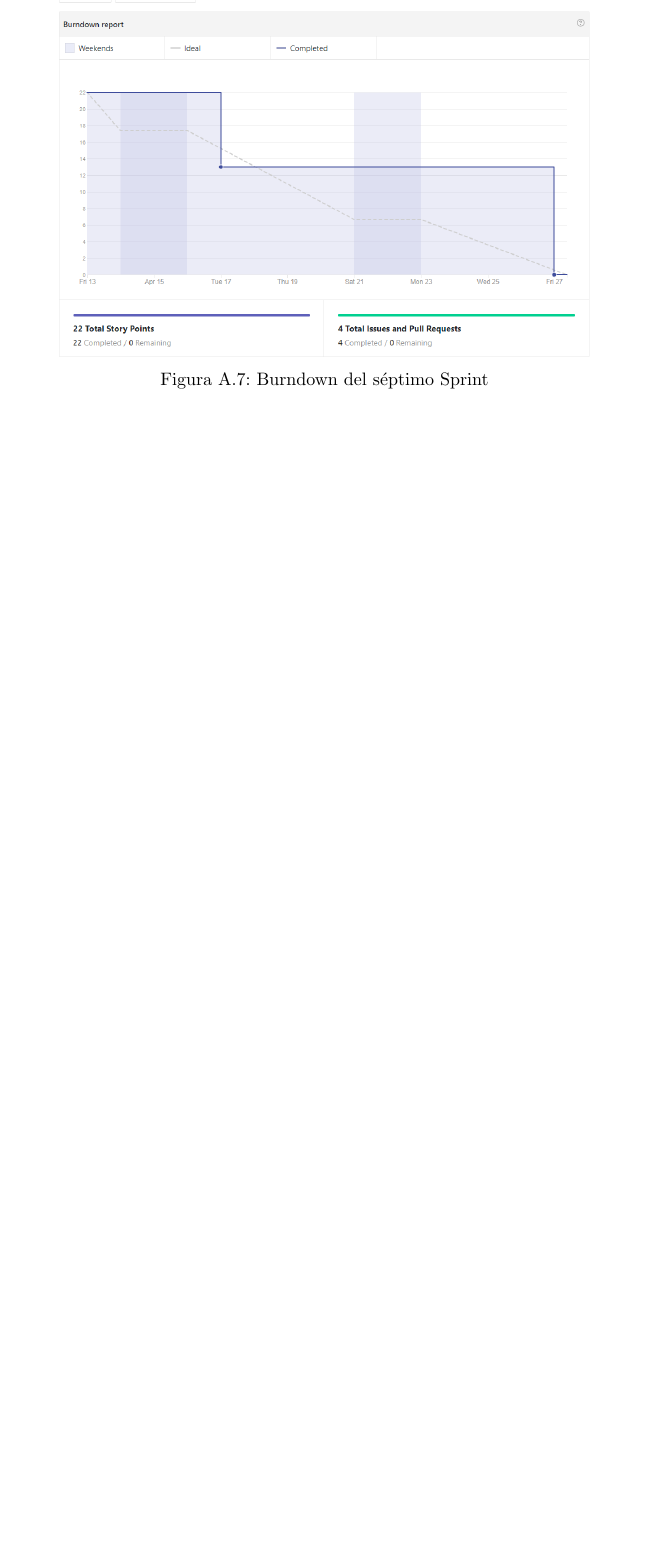
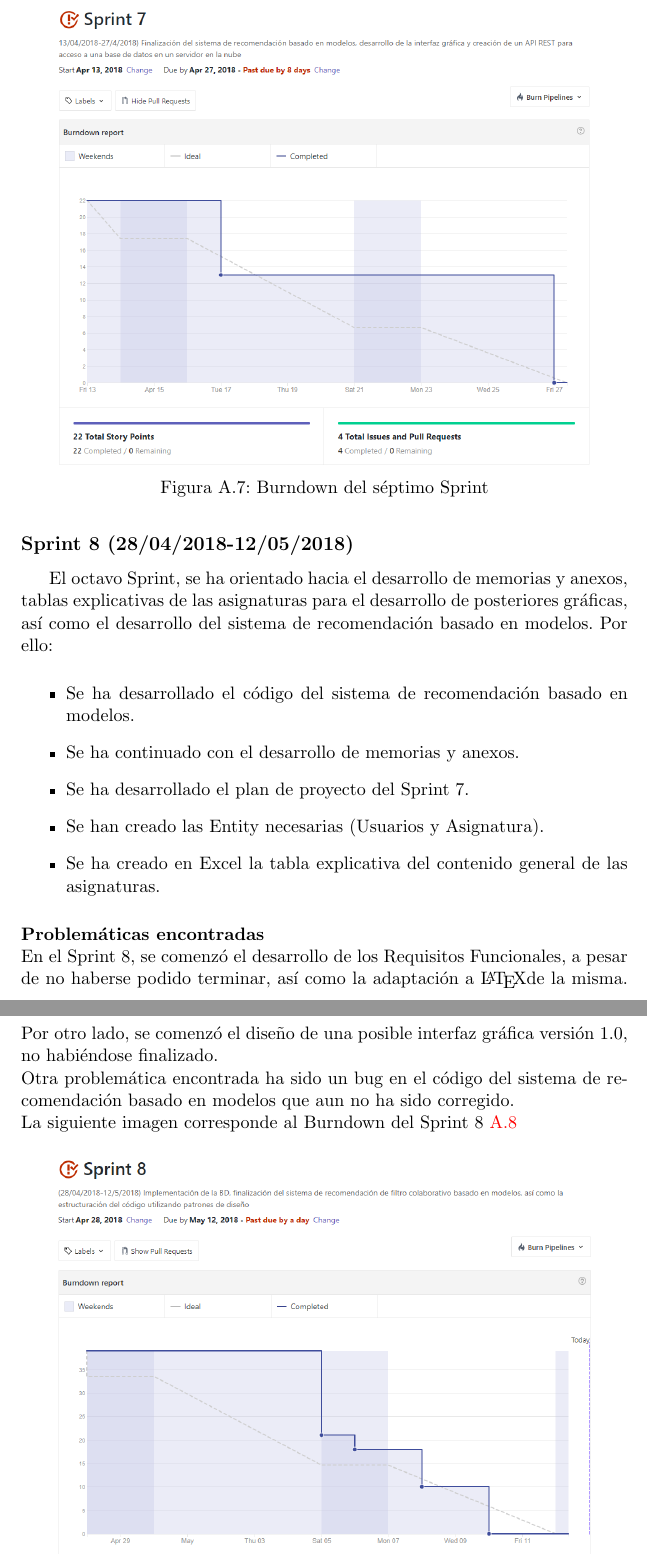
Before and after one commit to ClaraPalacios/TFG-Sistema_de_recomendacion_Asignaturas_Optativas, a LaTeX book (Documentacion/Latex/Memorias y Anexos/anexos.tex, which reads Documentacion/Latex/Memorias y Anexos/tex/A_Plan_proyecto.tex): part of page 12 of 23 before the commit and two parts of pages 12 and 13 of 24 after it, the two joined at a grey line, cut so that both start at the same text, the shorter picture padded with empty space. Compiled offline with pdfLaTeX.

Commit message:
#45 Desarrollo del plan de proyectos del Sprint 8

```diff
--- a/Documentacion/Latex/Memorias y Anexos/tex/A_Plan_proyecto.tex
+++ b/Documentacion/Latex/Memorias y Anexos/tex/A_Plan_proyecto.tex
@@ -149,3 +149,16 @@ Por ello:
 \label{fig:A.2.7}
 \end{figure}
 \\
+
+\subsection{\textbf{Sprint 8} (28/04/2018-12/05/2018) }
+El octavo  Sprint, se ha orientado hacia el desarrollo de memorias y anexos, tablas explicativas de las asignaturas para el desarrollo de posteriores gráficas, así como el desarrollo del sistema de recomendación basado en modelos.
+Por ello:
+\begin{itemize}
+\item Se ha desarrollado el código del sistema de recomendación basado en modelos.
+\item Se ha continuado con el desarrollo de memorias y anexos.
+\item Se ha desarrollado el plan de proyecto del Sprint 7.
+\item Se han creado las Entity necesarias (Usuarios  y Asignatura).
+\item Se ha creado en Excel la tabla explicativa del contenido general de las asignaturas.
+\end{itemize}
+\textbf{Problemáticas encontradas}\\En el Sprint 8, se comenzó el desarrollo de los Requisitos Funcionales, a pesar de no haberse podido terminar, así como la adaptación a \LaTeX de la misma. Por otro lado, se comenzó el diseño de una posible interfaz gráfica versión 1.0, no habiéndose finalizado. \\Otra problemática encontrada ha sido un bug en el código del sistema de recomendación basado en modelos que aun no ha sido corregido.
+ \\La siguiente imagen corresponde al Burndown del Sprint 8~\ref{fig:A.2.8}
```
Also changed, not shown: Documentacion/Latex/Memorias y Anexos/anexos.pdf, Documentacion/Latex/Memorias y Anexos/img/Sprint_8.PNG (added), Documentacion/Latex/Memorias y Anexos/tex/A_Plan_proyecto.tex (9 more changed lines).
